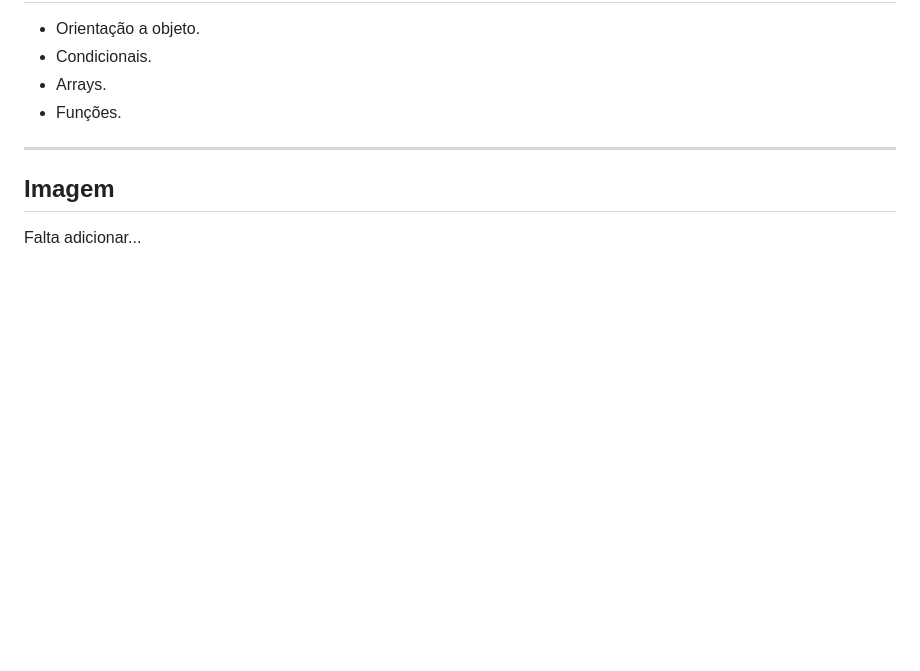
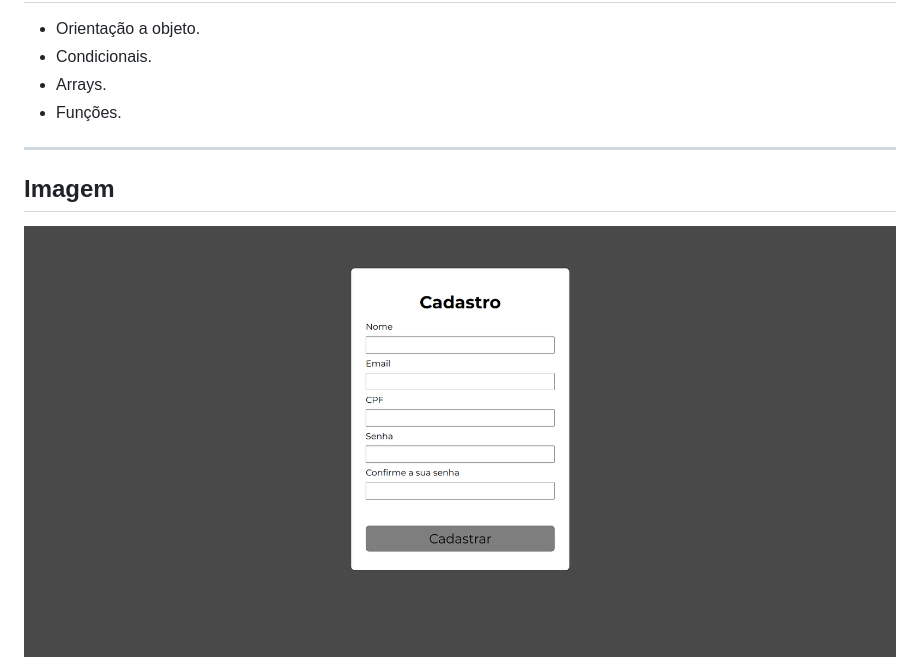
Before and after one commit to NicolasYK/register-screen, a Markdown page: README.md, the part around the change. GitHub-like rendering; pictures changed too: img-git/screen_01.png (added); blank space fills up the shorter version.

```diff
--- a/README.md
+++ b/README.md
@@ -16,4 +16,4 @@ ___
 
 <h2>Imagem</h2>
 
-<p>Falta adicionar...</p>
+<img src="./img-git/screen_01.png" alt="Imagem da tela principal">
```
Also changed, not shown: 3 other files.
